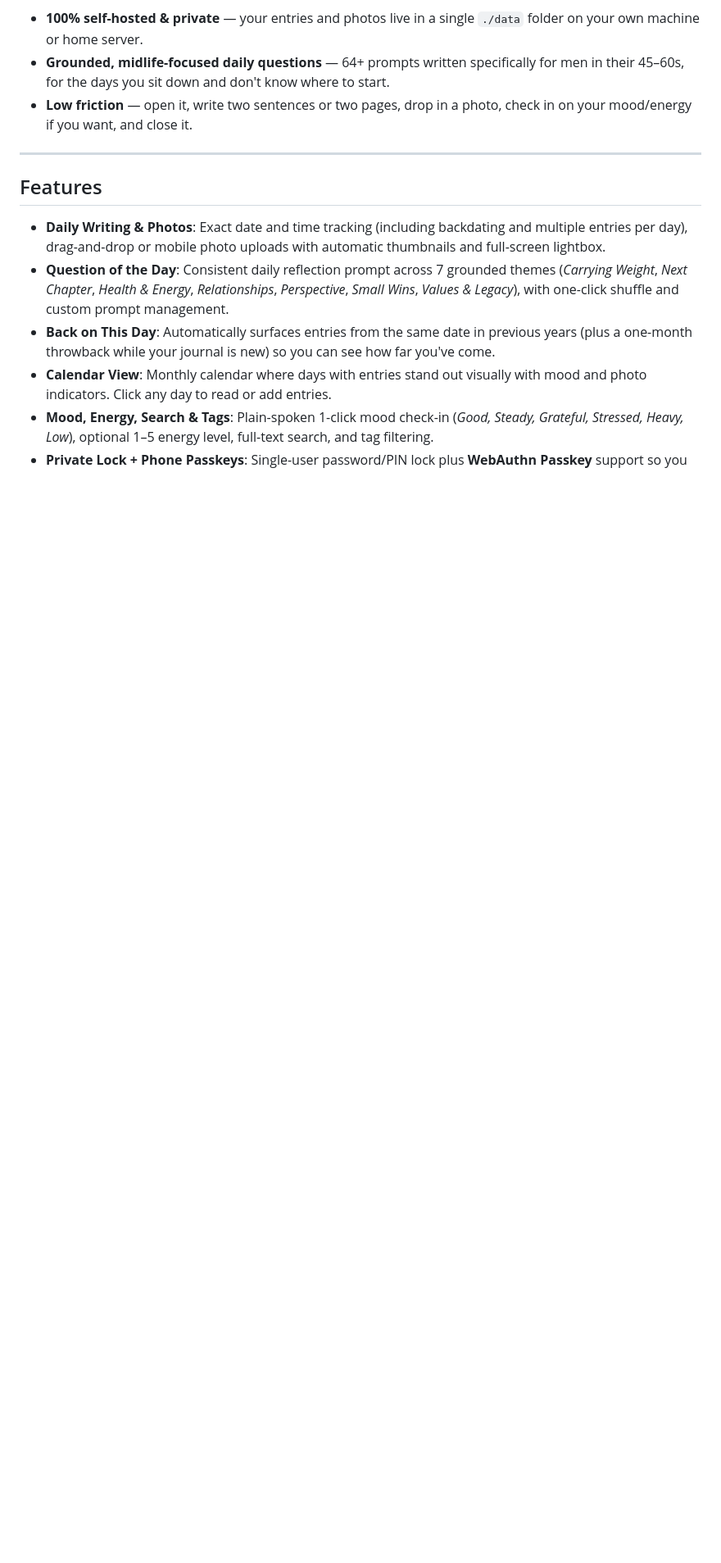
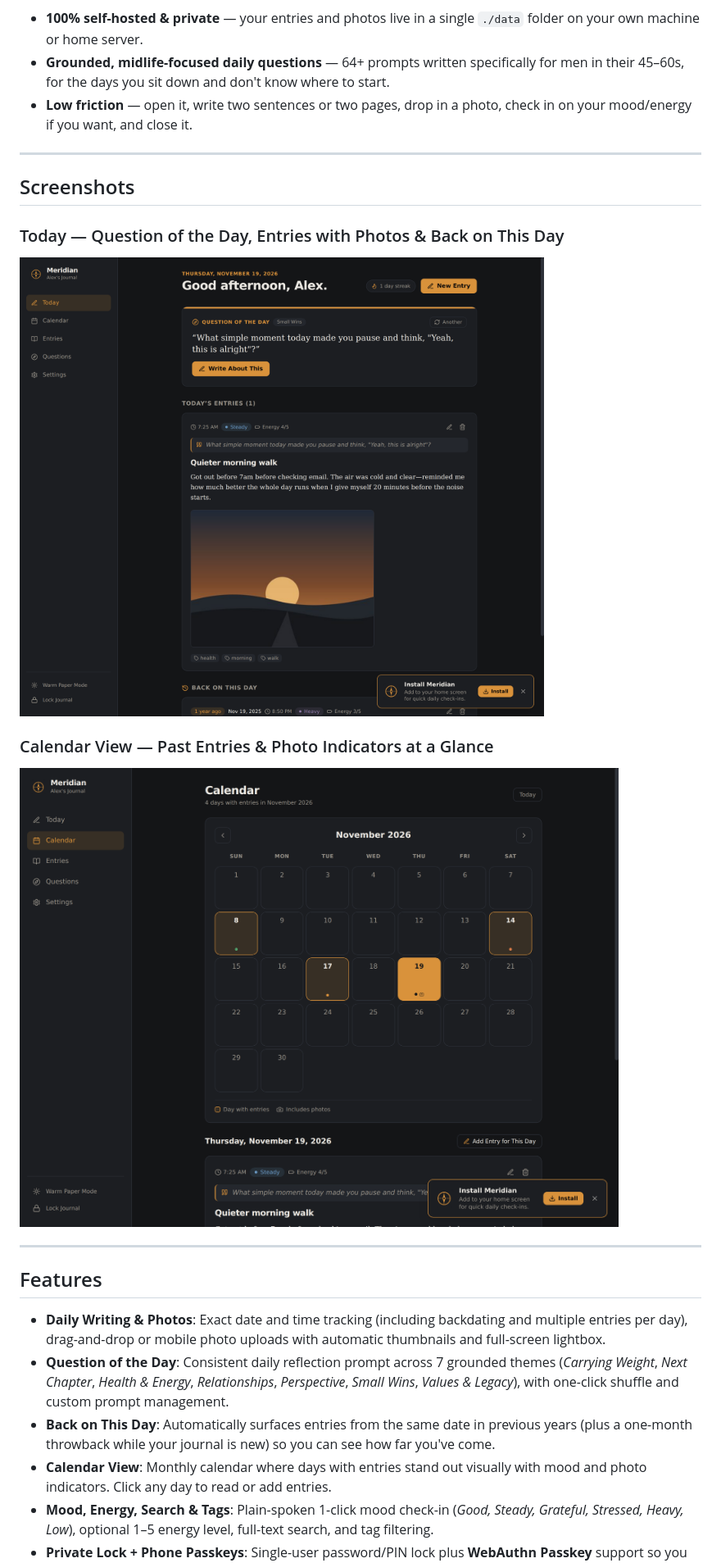
Before and after one commit to marcjc1173/meridian-journal, a Markdown page: README.md, the part around the change. Shown at 82% size. Rendered like a GitHub page; pictures changed too: docs/screenshots/calendar.png (added), docs/screenshots/today.png (added); blank space fills up the shorter version.

Commit message:
Add Today and Calendar screenshots to README

```diff
--- a/README.md
+++ b/README.md
@@ -17,6 +17,16 @@ Most journaling apps are either cloud subscriptions, generic blank pages, or fil
 - **100% self-hosted & private** — your entries and photos live in a single `./data` folder on your own machine or home server.
 - **Grounded, midlife-focused daily questions** — 64+ prompts written specifically for men in their 45–60s, for the days you sit down and don't know where to start.
 - **Low friction** — open it, write two sentences or two pages, drop in a photo, check in on your mood/energy if you want, and close it.
+
+---
+
+## Screenshots
+
+### Today — Question of the Day, Entries with Photos & Back on This Day
+![Meridian Today View](./docs/screenshots/today.png)
+
+### Calendar View — Past Entries & Photo Indicators at a Glance
+![Meridian Calendar View](./docs/screenshots/calendar.png)
 
 ---
 
```
